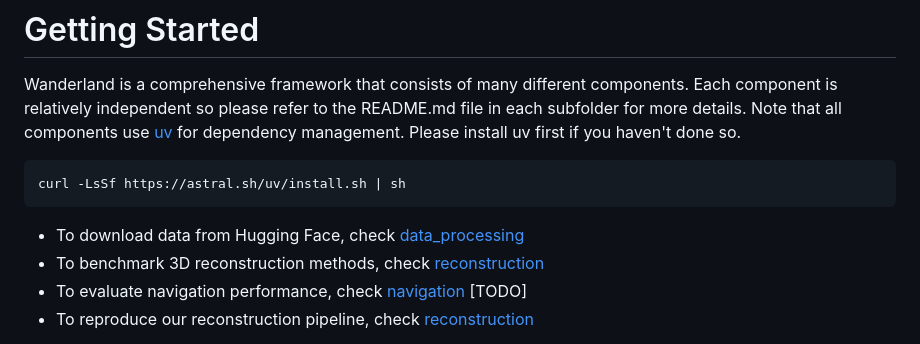
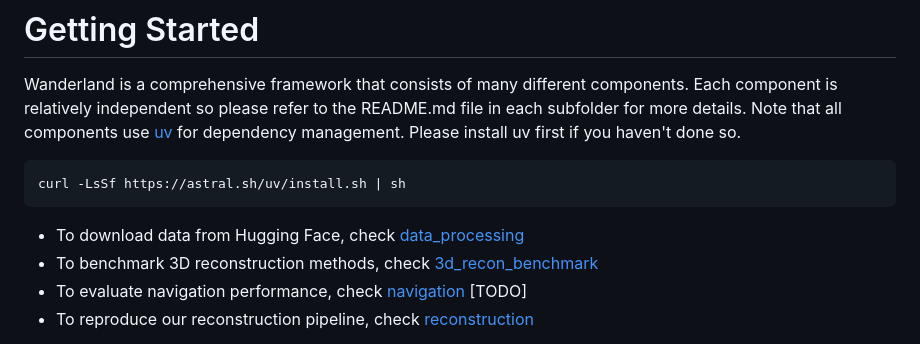
Before and after one commit to ai4ce/wanderland, a Markdown page: README.md, the part around the change. GitHub-like rendering.

Commit message:
Update README
Updated link for 3D reconstruction methods benchmark.

````diff
--- a/README.md
+++ b/README.md
@@ -41,7 +41,7 @@ Note that all components use [uv](https://docs.astral.sh/uv/) for dependency man
 curl -LsSf https://astral.sh/uv/install.sh | sh
 ```
 * To download data from Hugging Face, check [data_processing](data_processing/README.md)
-* To benchmark 3D reconstruction methods, check [reconstruction](reconstruction/README.md)
+* To benchmark 3D reconstruction methods, check [3d_recon_benchmark](3d_recon_benchmark/README.md)
 * To evaluate navigation performance, check [navigation](navigation/README.md) [TODO]
 * To reproduce our reconstruction pipeline, check [reconstruction](reconstruction/README.md)
 
````
